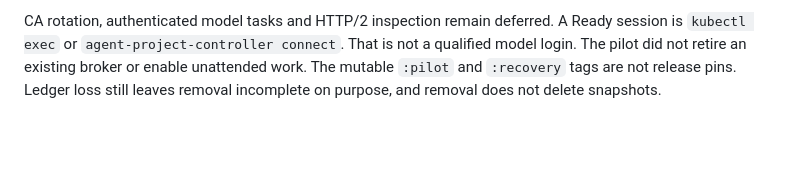
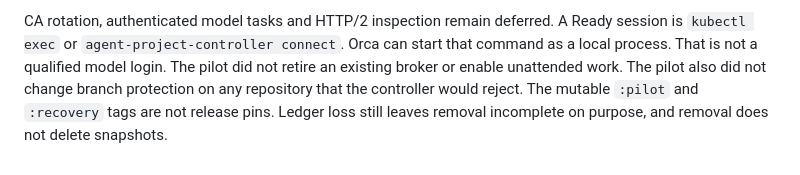
Before and after one commit to SkippySteve/agent-project-controller, a Markdown page: docs/qualification.md, the part around one of its changes. GitHub-like rendering; blank space fills up the shorter version.

Commit message:
Record the Orca session and Go module fetch.

```diff
--- a/docs/qualification.md
+++ b/docs/qualification.md
@@ -92,6 +94,6 @@ On the pilot cluster, controller image `sha256:1adb1360640b9cff0b00488a2cc0f5365
 CA rotation, authenticated model tasks and HTTP/2 inspection remain deferred.
-A Ready session is `kubectl exec` or `agent-project-controller connect`. That
+A Ready session is `kubectl exec` or `agent-project-controller connect`. Orca can start that command as a local process. That
 is not a qualified model login. The pilot did not retire an existing broker or
-enable unattended work. The mutable `:pilot` and `:recovery` tags are not
+enable unattended work. The pilot also did not change branch protection on any repository that the controller would reject. The mutable `:pilot` and `:recovery` tags are not
 release pins. Ledger loss still leaves removal incomplete on purpose, and
 removal does not delete snapshots.
```
Also changed, not shown: other parts of docs/qualification.md (+2 -0 lines).
